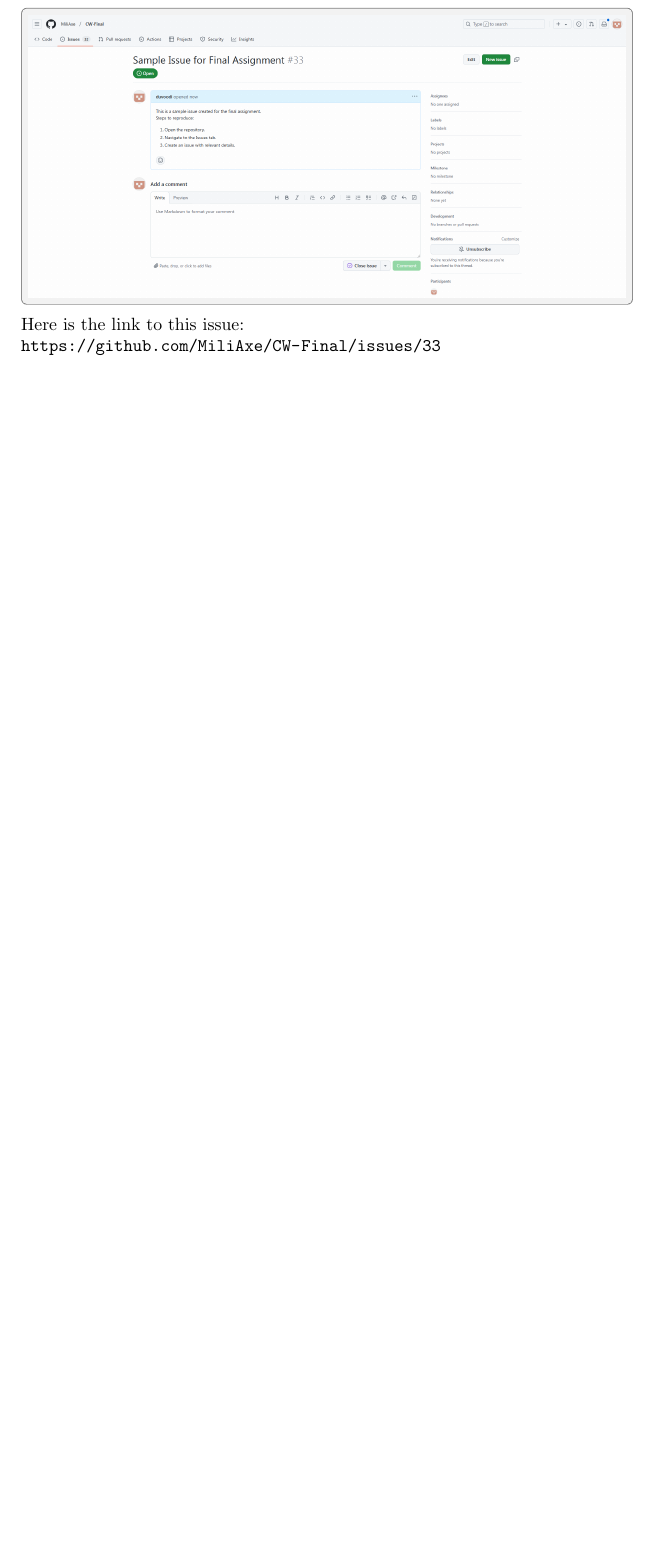
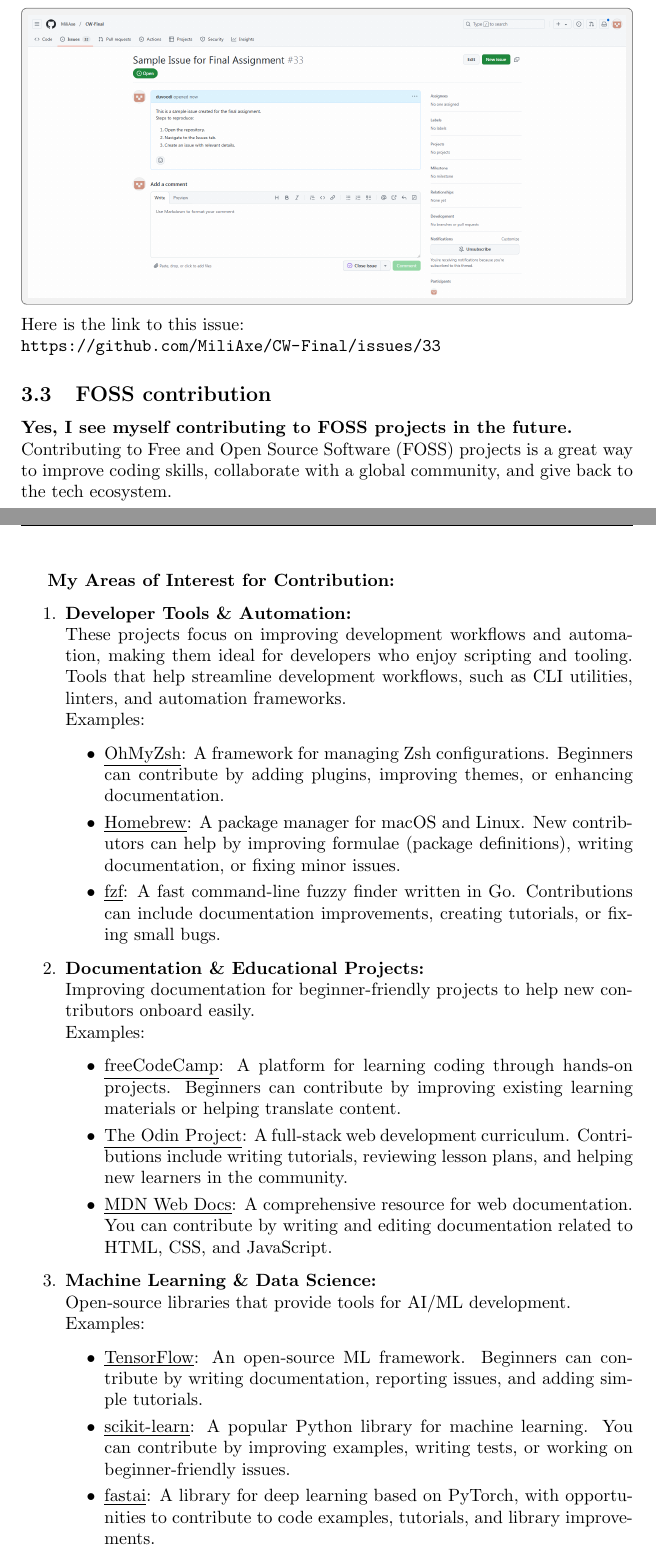
Before and after one commit to duvoodi/CW-Final, a LaTeX document (main.tex): part of page 9 of 9 before the commit and two parts of pages 9 and 10 of 11 after it, the two joined at a grey line, cut so that both start at the same text, the shorter picture padded with empty space. Compiled offline with pdfLaTeX.

Commit message:
create subsection "FOSS contribution" and write content

```diff
--- a/main.tex
+++ b/main.tex
@@ -344,3 +344,33 @@
 \noindent Here is the link to this issue:
 \\\url{https://github.com/MiliAxe/CW-Final/issues/33}
 
+\subsection{FOSS contribution}
+\textbf{Yes, I see myself contributing to FOSS projects in the future.}
+\\Contributing to Free and Open Source Software (FOSS) projects is a great way to improve coding skills, collaborate with a global community, and give back to the tech ecosystem.
+\newpage
+\textbf{My Areas of Interest for Contribution:}
+\begin{enumerate}
+\item \textbf{Developer Tools \& Automation:}
+\\These projects focus on improving development workflows and automation, making them ideal for developers who enjoy scripting and tooling. Tools that help streamline development workflows, such as CLI utilities, linters, and automation frameworks.
+\\Examples:
+\begin{itemize}
+  \item \href{https://github.com/ohmyzsh/ohmyzsh}{\underline{OhMyZsh}}: A framework for managing Zsh configurations. Beginners can contribute by adding plugins, improving themes, or enhancing documentation.
+  \item \href{https://github.com/Homebrew/brew}{\underline{Homebrew}}: A package manager for macOS and Linux. New contributors can help by improving formulae (package definitions), writing documentation, or fixing minor issues.
+  \item \href{https://github.com/junegunn/fzf}{\underline{fzf}}: A fast command-line fuzzy finder written in Go. Contributions can include documentation improvements, creating tutorials, or fixing small bugs.
+\end{itemize}
+\item \textbf{Documentation \& Educational Projects:}
+\\Improving documentation for beginner-friendly projects to help new contributors onboard easily.
+\\Examples:
+\begin{itemize}
+  \item \href{https://github.com/freeCodeCamp/freeCodeCamp}{\underline{freeCodeCamp}}: A platform for learning coding through hands-on projects. Beginners can contribute by improving existing learning materials or helping translate content.
+  \item \href{https://github.com/TheOdinProject}{\underline{The Odin Project}}: A full-stack web development curriculum. Contributions include writing tutorials, reviewing lesson plans, and helping new learners in the community.
+  \item \href{https://github.com/mdn/content}{\underline{MDN Web Docs}}: A comprehensive resource for web documentation. You can contribute by writing and editing documentation related to HTML, CSS, and JavaScript.
+\end{itemize}
+\item \textbf{Machine Learning \& Data Science:}
+\\Open-source libraries that provide tools for AI/ML development.
+\\Examples:
+\begin{itemize}
+  \item \href{https://github.com/tensorflow/tensorflow}{\underline{TensorFlow}}: An open-source ML framework. Beginners can contribute by writing documentation, reporting issues, and adding simple tutorials.
+  \item \href{https://github.com/scikit-learn/scikit-learn}{\underline{scikit-learn}}: A popular Python library for machine learning. You can contribute by improving examples, writing tests, or working on beginner-friendly issues.
+  \item \href{https://github.com/fastai/fastai}{\underline{fastai}}: A library for deep learning based on PyTorch, with opportunities to contribute to code examples, tutorials, and library improvements.
+\end{itemize}
```
Also changed, not shown: main.tex (18 more changed lines).
